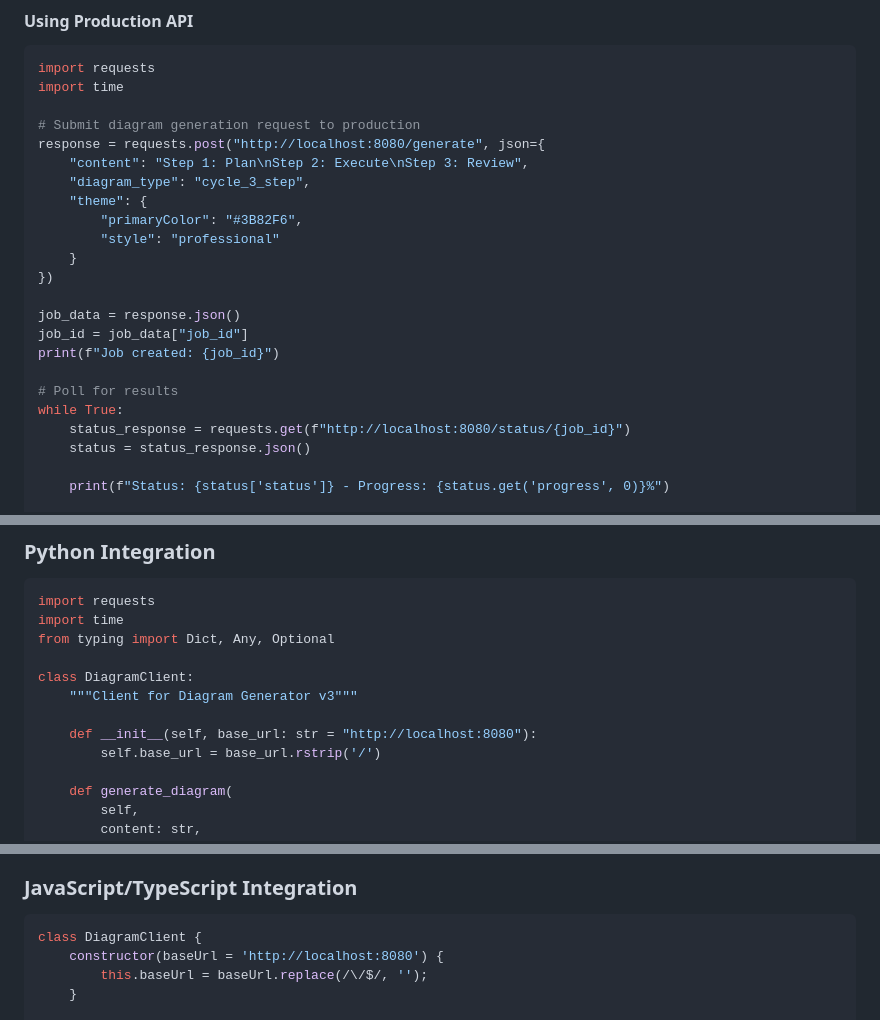
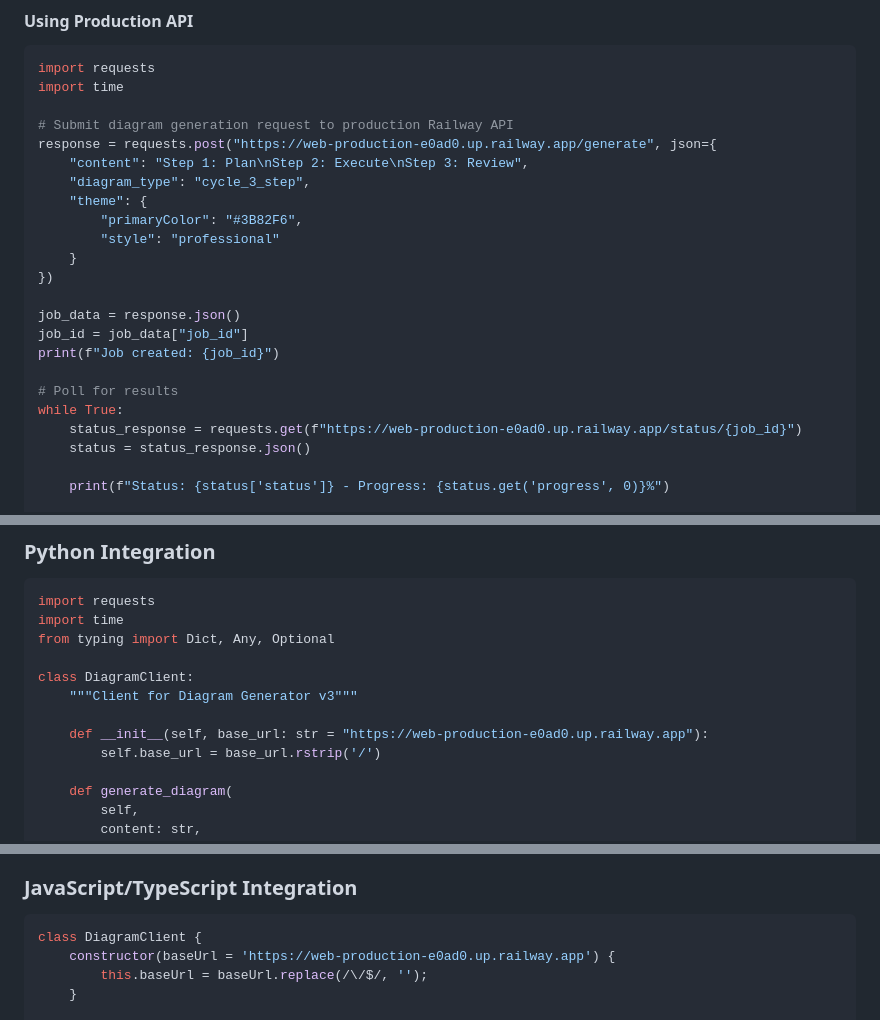
Before and after one commit to Pramod-Potti-Krishnan/diagram-generator-3.0, a Markdown page: README.md, 3 parts joined by grey strips. Drawn GitHub-style.

````diff
--- a/README.md
+++ b/README.md
@@ -61,8 +71,8 @@ The service will start on `http://localhost:8080`
 import requests
 import time
 
-# Submit diagram generation request to production
-response = requests.post("http://localhost:8080/generate", json={
+# Submit diagram generation request to production Railway API
+response = requests.post("https://web-production-e0ad0.up.railway.app/generate", json={
     "content": "Step 1: Plan\nStep 2: Execute\nStep 3: Review",
     "diagram_type": "cycle_3_step",
     "theme": {
@@ -77,7 +87,7 @@ print(f"Job created: {job_id}")
 
 # Poll for results
 while True:
-    status_response = requests.get(f"http://localhost:8080/status/{job_id}")
+    status_response = requests.get(f"https://web-production-e0ad0.up.railway.app/status/{job_id}")
     status = status_response.json()
 
     print(f"Status: {status['status']} - Progress: {status.get('progress', 0)}%")
@@ -336,7 +346,7 @@ from typing import Dict, Any, Optional
 class DiagramClient:
     """Client for Diagram Generator v3"""
 
-    def __init__(self, base_url: str = "http://localhost:8080"):
+    def __init__(self, base_url: str = "https://web-production-e0ad0.up.railway.app"):
         self.base_url = base_url.rstrip('/')
 
     def generate_diagram(
@@ -407,7 +417,7 @@ print(f"Diagram URL: {result['diagram_url']}")
 
 ```javascript
 class DiagramClient {
-    constructor(baseUrl = 'http://localhost:8080') {
+    constructor(baseUrl = 'https://web-production-e0ad0.up.railway.app') {
         this.baseUrl = baseUrl.replace(/\/$/, '');
     }
 
````
Also changed, not shown: other parts of README.md (+33 -11 lines).
